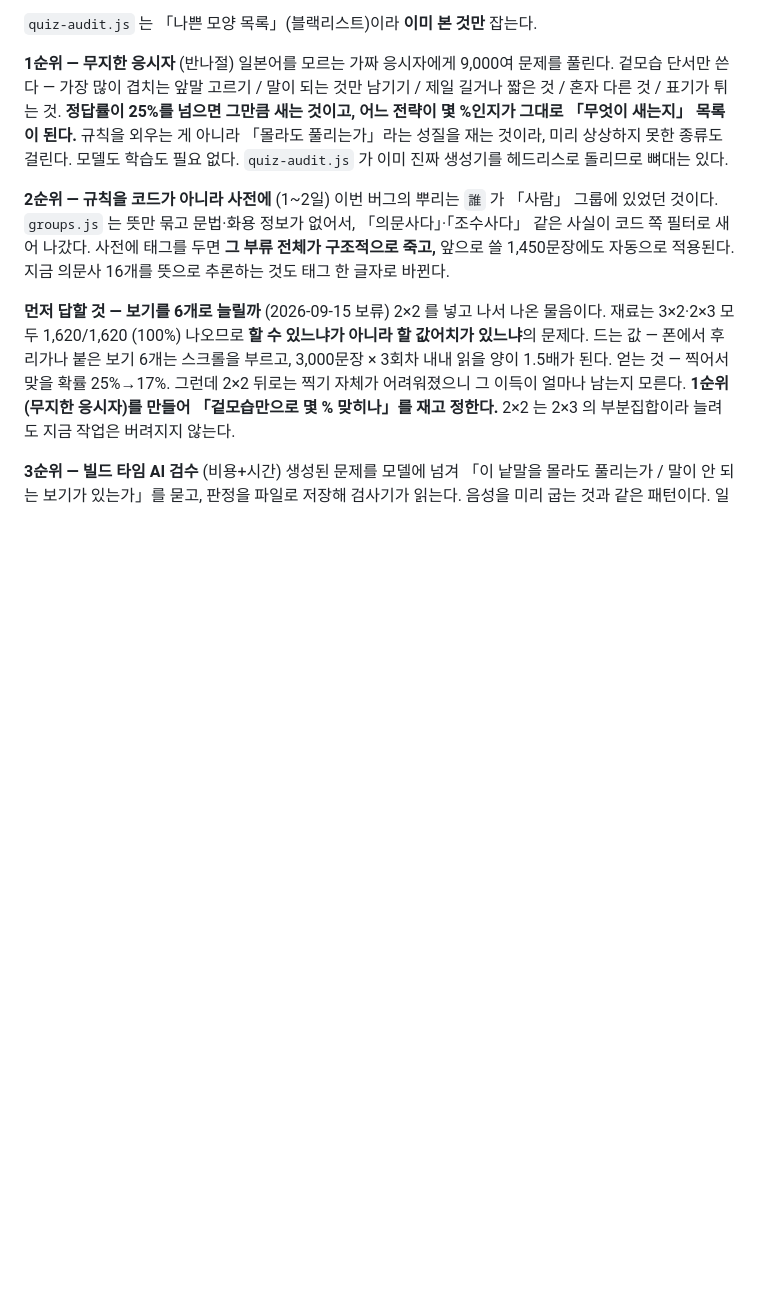
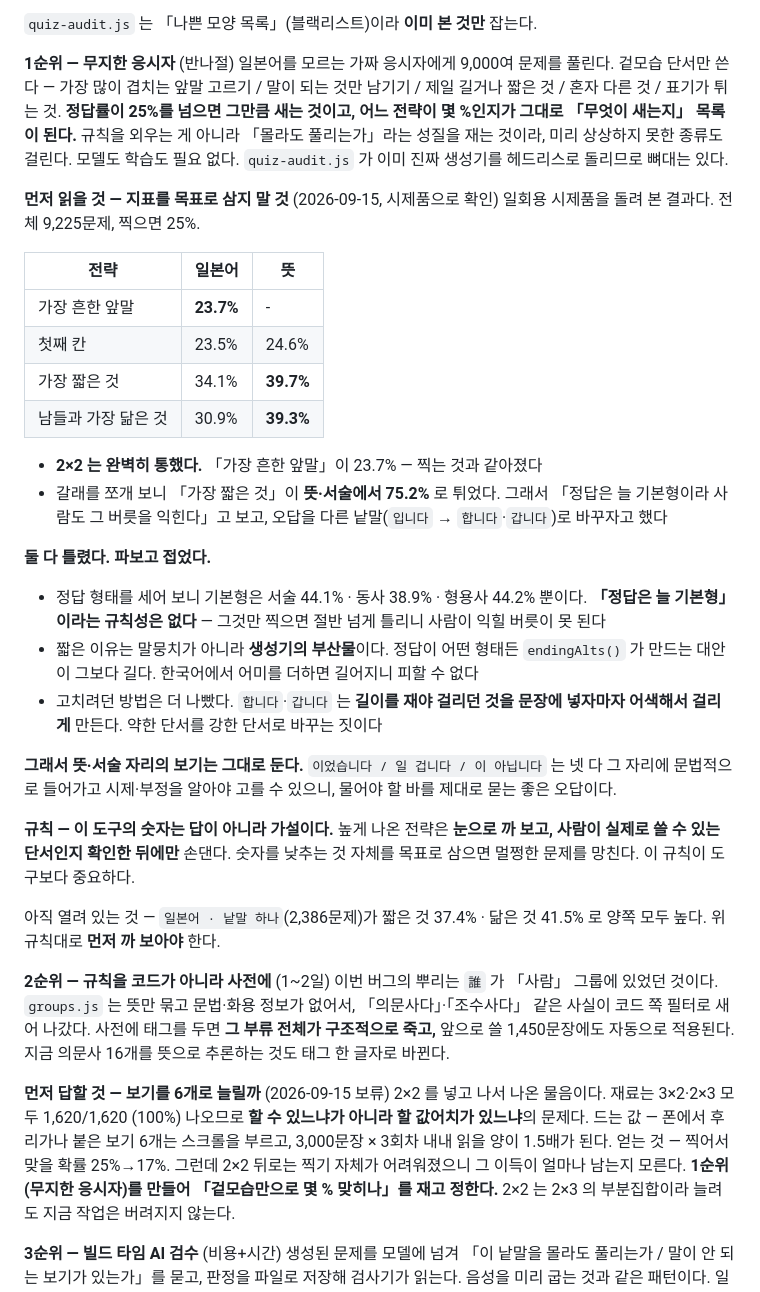
Before and after one commit to MusiCook/jp3000, a Markdown page: docs/BACKLOG.md, the part around the change. GitHub-like rendering; blank space fills up the shorter version.

Commit message:
무지한 응시자 시제품 결과와, 지표를 목표로 삼지 말라는 규칙
일회용 시제품을 돌려 2×2 가 통했음을 확인했다 — 「가장 흔한 앞말」이
23.7% 로 찍는 것과 같아졌다. 대신 「가장 짧은 것」이 뜻·서술에서 75.2%
로 튀어, 오답을 다른 낱말로 바꾸자고 했다.

둘 다 틀렸다. 정답 형태를 세어 보니 기본형은 서술 44.1%·동사 38.9%·
형용사 44.2% 뿐이라 「정답은 늘 기본형」이라는 규칙성이 없다. 짧은 것은
말뭉치가 아니라 endingAlts 가 만드는 부산물이고, 한국어에서 어미를
더하면 길어지니 피할 수 없다. 고치려던 방법은 더 나빴다 — 합니다·갑니다
는 길이를 재야 걸리던 것을 문장에 넣자마자 어색해서 걸리게 만든다.

그래서 뜻·서술 보기는 그대로 둔다. 이었습니다/일 겁니다/이 아닙니다 는
넷 다 문법적으로 들어가고 시제·부정을 알아야 고를 수 있는 좋은 오답이다.

규칙으로 적어 둔다 — 이 도구의 숫자는 답이 아니라 가설이다. 높게 나온
전략은 눈으로 까 보고 사람이 실제로 쓸 수 있는 단서인지 확인한 뒤에만
손댄다. 숫자를 낮추는 것 자체를 목표로 삼으면 멀쩡한 문제를 망친다.

Co-Authored-By: Claude Opus 5 (1M context) <noreply@anthropic.com>

```diff
--- a/docs/BACKLOG.md
+++ b/docs/BACKLOG.md
@@ -95,6 +95,44 @@ AI 가 만든 문장 중 문법은 맞아도 **실제로 쓰지 않는 표현**
 미리 상상하지 못한 종류도 걸린다. 모델도 학습도 필요 없다.
 `quiz-audit.js` 가 이미 진짜 생성기를 헤드리스로 돌리므로 뼈대는 있다.
 
+**먼저 읽을 것 — 지표를 목표로 삼지 말 것** (2026-09-15, 시제품으로 확인)
+일회용 시제품을 돌려 본 결과다. 전체 9,225문제, 찍으면 25%.
+
+| 전략 | 일본어 | 뜻 |
+|---|---|---|
+| 가장 흔한 앞말 | **23.7%** | - |
+| 첫째 칸 | 23.5% | 24.6% |
+| 가장 짧은 것 | 34.1% | **39.7%** |
+| 남들과 가장 닮은 것 | 30.9% | **39.3%** |
+
+- **2×2 는 완벽히 통했다.** 「가장 흔한 앞말」이 23.7% — 찍는 것과 같아졌다
+- 갈래를 쪼개 보니 「가장 짧은 것」이 **뜻·서술에서 75.2%** 로 튀었다.
+  그래서 「정답은 늘 기본형이라 사람도 그 버릇을 익힌다」고 보고,
+  오답을 다른 낱말(`입니다` → `합니다`·`갑니다`)로 바꾸자고 했다
+
+**둘 다 틀렸다. 파보고 접었다.**
+
+- 정답 형태를 세어 보니 기본형은 서술 44.1% · 동사 38.9% · 형용사 44.2%
+  뿐이다. **「정답은 늘 기본형」이라는 규칙성은 없다** — 그것만 찍으면
+  절반 넘게 틀리니 사람이 익힐 버릇이 못 된다
+- 짧은 이유는 말뭉치가 아니라 **생성기의 부산물**이다. 정답이 어떤 형태든
+  `endingAlts()` 가 만드는 대안이 그보다 길다. 한국어에서 어미를 더하면
+  길어지니 피할 수 없다
+- 고치려던 방법은 더 나빴다. `합니다`·`갑니다` 는 **길이를 재야 걸리던 것을
+  문장에 넣자마자 어색해서 걸리게** 만든다. 약한 단서를 강한 단서로 바꾸는 짓이다
+
+**그래서 뜻·서술 자리의 보기는 그대로 둔다.** `이었습니다 / 일 겁니다 /
+이 아닙니다` 는 넷 다 그 자리에 문법적으로 들어가고 시제·부정을 알아야
+고를 수 있으니, 물어야 할 바를 제대로 묻는 좋은 오답이다.
+
+**규칙 — 이 도구의 숫자는 답이 아니라 가설이다.**
+높게 나온 전략은 **눈으로 까 보고, 사람이 실제로 쓸 수 있는 단서인지
+확인한 뒤에만** 손댄다. 숫자를 낮추는 것 자체를 목표로 삼으면 멀쩡한
+문제를 망친다. 이 규칙이 도구보다 중요하다.
+
+아직 열려 있는 것 — `일본어 · 낱말 하나`(2,386문제)가 짧은 것 37.4% ·
+닮은 것 41.5% 로 양쪽 모두 높다. 위 규칙대로 **먼저 까 보아야** 한다.
+
 **2순위 — 규칙을 코드가 아니라 사전에** (1~2일)
 이번 버그의 뿌리는 `誰` 가 「사람」 그룹에 있었던 것이다. `groups.js` 는 뜻만
 묶고 문법·화용 정보가 없어서, 「의문사다」·「조수사다」 같은 사실이 코드 쪽
```
